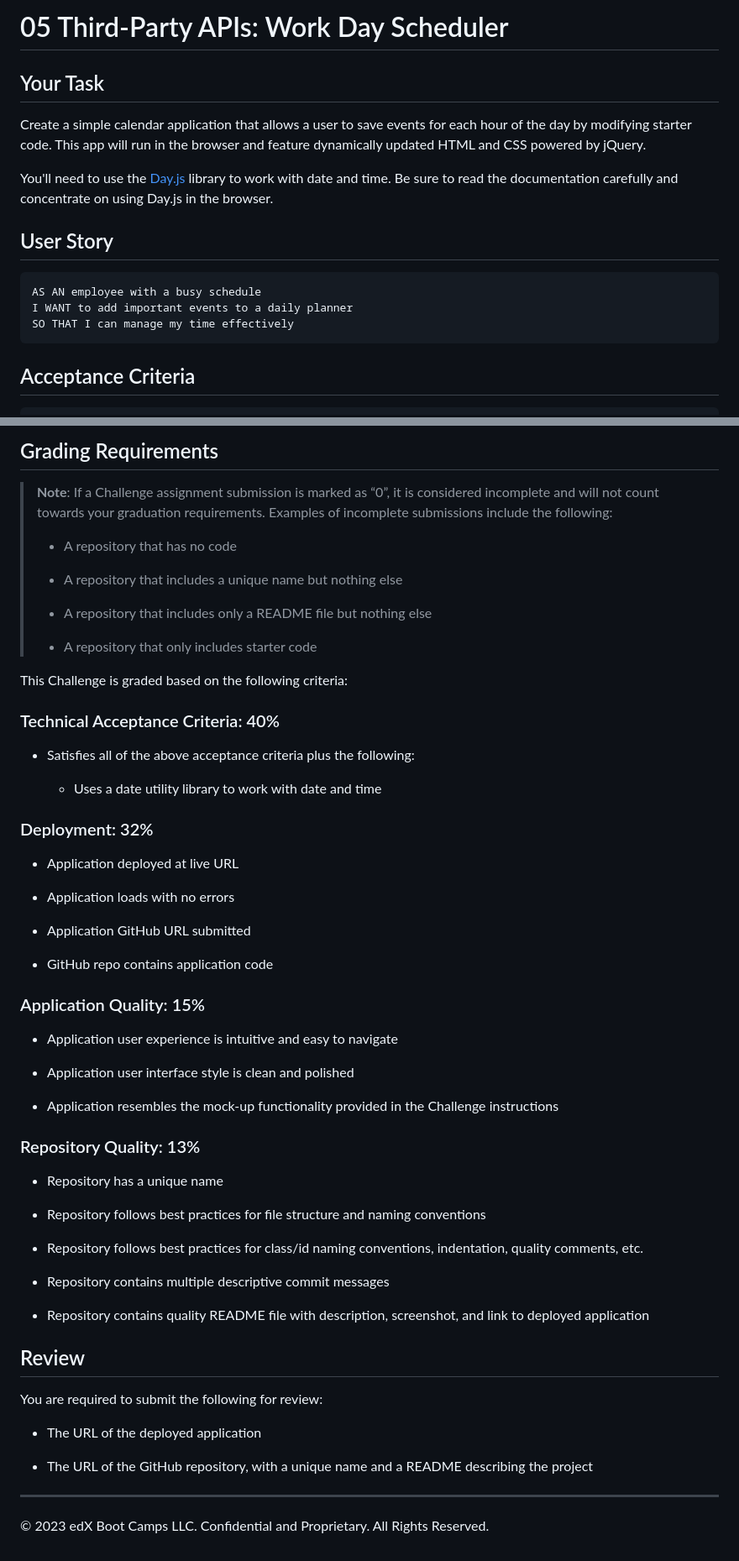
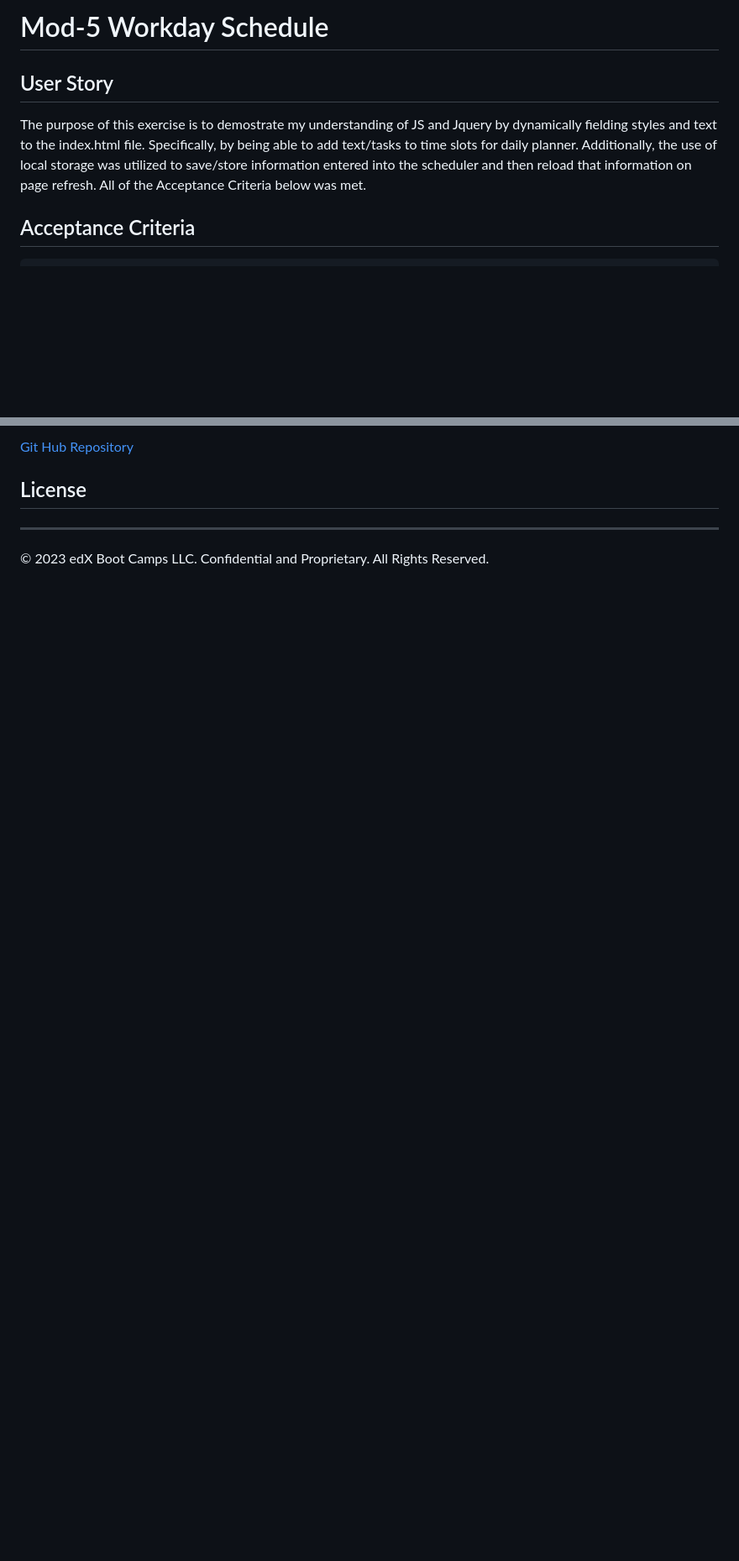
Before and after one commit to A-Witthohn/dailyplanner-mod5hw, a Markdown page: README.md, 2 parts joined by grey strips. Shown: that part at 84% size. Drawn GitHub-style; blank space fills up the shorter version.

````diff
--- a/README.md
+++ b/README.md
@@ -1,18 +1,9 @@
-# 05 Third-Party APIs: Work Day Scheduler
+# Mod-5 Workday Schedule
 
-## Your Task
-
-Create a simple calendar application that allows a user to save events for each hour of the day by modifying starter code. This app will run in the browser and feature dynamically updated HTML and CSS powered by jQuery.
-
-You'll need to use the [Day.js](https://day.js.org/en/) library to work with date and time. Be sure to read the documentation carefully and concentrate on using Day.js in the browser.
 
 ## User Story
 
-```md
-AS AN employee with a busy schedule
-I WANT to add important events to a daily planner
-SO THAT I can manage my time effectively
-```
+The purpose of this exercise is to demostrate my understanding of JS and Jquery by dynamically fielding styles and text to the index.html file. Specifically, by being able to add text/tasks to time slots for daily planner. Additionally, the use of local storage was utilized to save/store information entered into the scheduler and then reload that information on page refresh. All of the Acceptance Criteria below was met.
 
 ## Acceptance Criteria
 
@@ -39,61 +31,7 @@ The following animation demonstrates the application functionality:
 
-## Grading Requirements
+[Git Hub Repository](https://github.com/A-Witthohn/module-5hw)
 
-> **Note**: If a Challenge assignment submission is marked as “0”, it is considered incomplete and will not count towards your graduation requirements. Examples of incomplete submissions include the following:
->
-> * A repository that has no code
->
-> * A repository that includes a unique name but nothing else
->
-> * A repository that includes only a README file but nothing else
->
-> * A repository that only includes starter code
 
-This Challenge is graded based on the following criteria:
-
-### Technical Acceptance Criteria: 40%
-
-* Satisfies all of the above acceptance criteria plus the following:
-
-  * Uses a date utility library to work with date and time
-
-### Deployment: 32%
-
-* Application deployed at live URL
-
-* Application loads with no errors
-
-* Application GitHub URL submitted
-
-* GitHub repo contains application code
-
-### Application Quality: 15%
-
-* Application user experience is intuitive and easy to navigate
-
-* Application user interface style is clean and polished
-
-* Application resembles the mock-up functionality provided in the Challenge instructions
-
-### Repository Quality: 13%
-
-* Repository has a unique name
-
-* Repository follows best practices for file structure and naming conventions
-
-* Repository follows best practices for class/id naming conventions, indentation, quality comments, etc.
-
-* Repository contains multiple descriptive commit messages
-
-* Repository contains quality README file with description, screenshot, and link to deployed application
-
-## Review
-
-You are required to submit the following for review:
-
-* The URL of the deployed application
-
-* The URL of the GitHub repository, with a unique name and a README describing the project
-
+## License
 - - -
 © 2023 edX Boot Camps LLC. Confidential and Proprietary. All Rights Reserved.
````
Also changed, not shown: other parts of README.md (+4 -3 lines), Assets/Work Day Scheduler.png (added), 2 other files.
